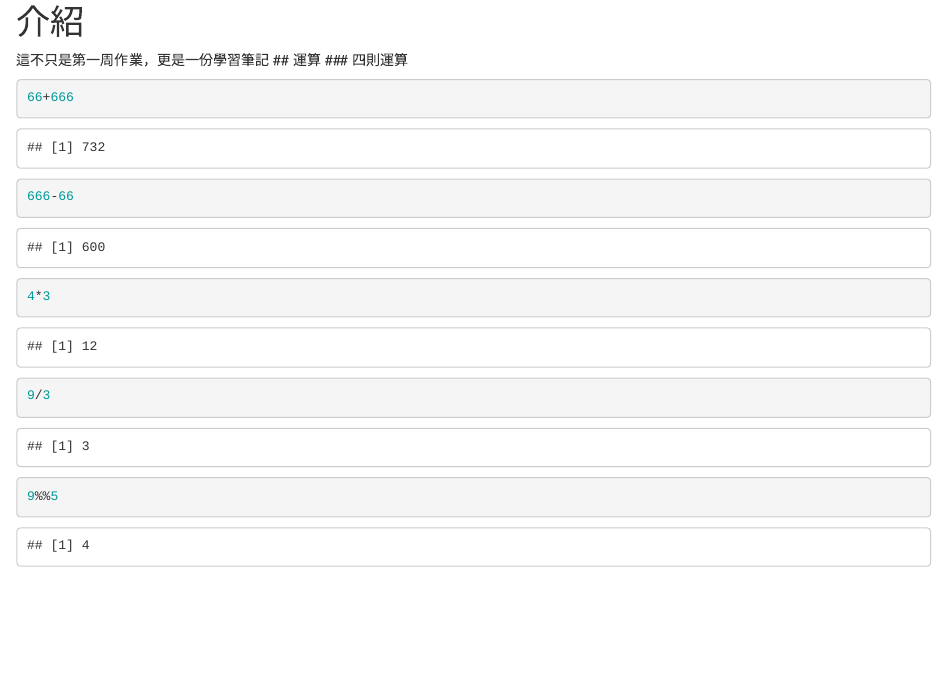
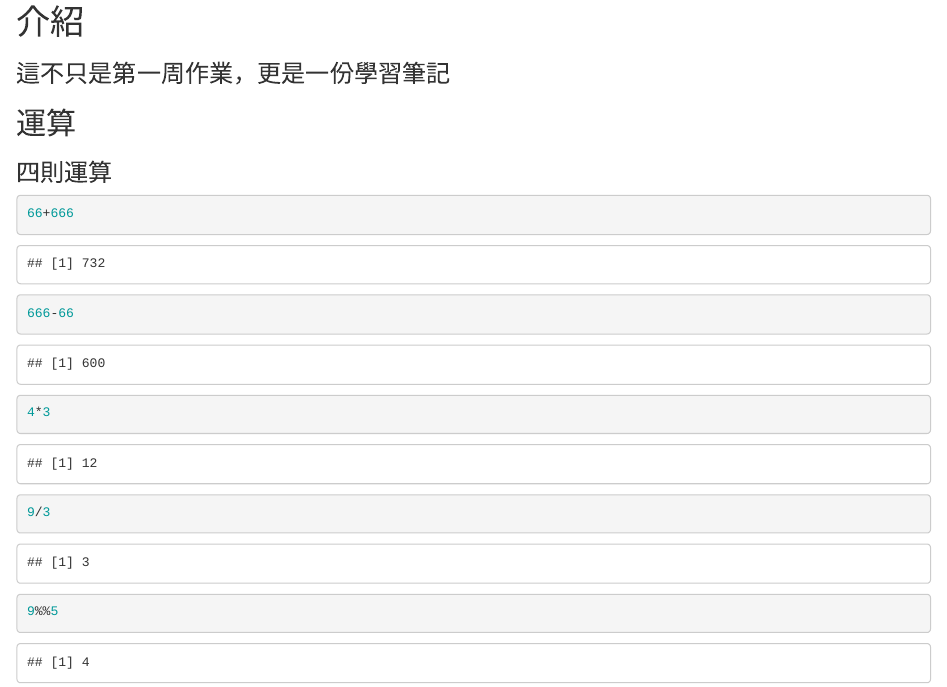
Before and after one commit to icedragon5235/ntu-cs-x, an R Markdown document (week1/hw1.RMD): the page in a window 1100 px wide, from 170 px down. The pictures show the output file week1/hw1.html that the author committed with the source, opened offline.

Commit message:
小修改

````diff
--- a/week1/hw1.RMD
+++ b/week1/hw1.RMD
@@ -2,7 +2,7 @@
 ### 廖昱嘉
 ### 2018年7月6日
 # 介紹
-這不只是第一周作業，更是一份學習筆記
+###這不只是第一周作業，更是一份學習筆記
 ## 運算
 ### 四則運算
 ```{r}
````
Also changed, not shown: week1/hw1.html, week1/hw1.RMD (2 more changed lines).
